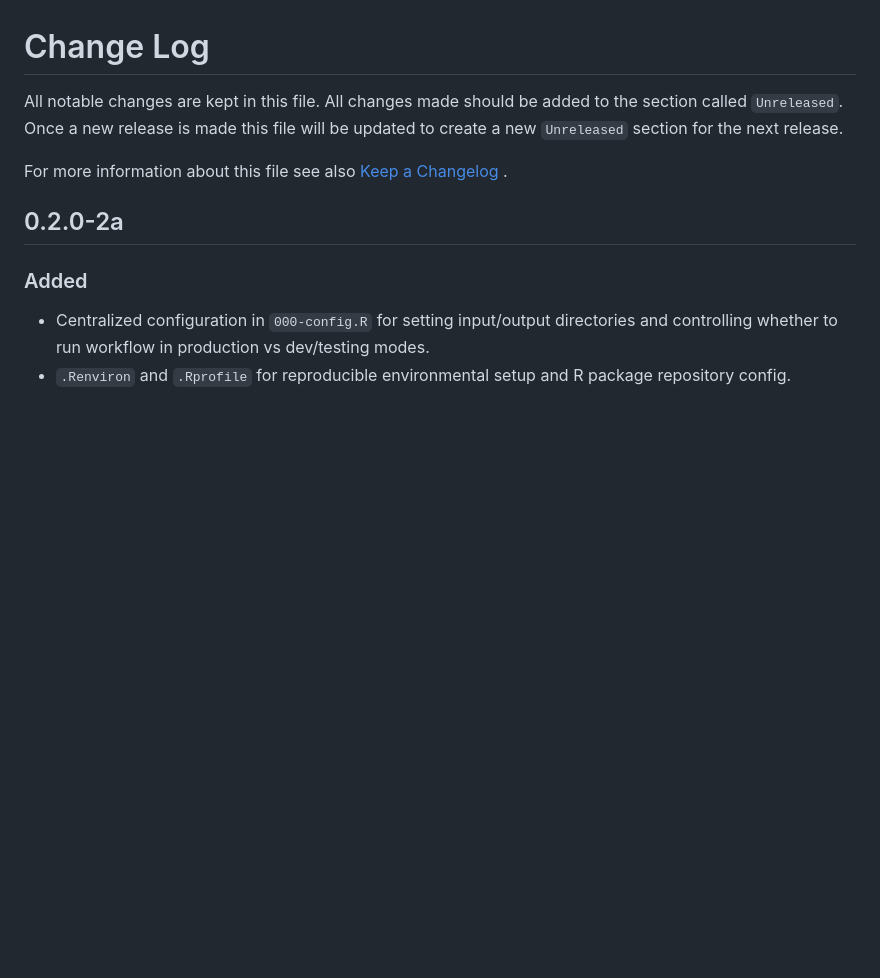
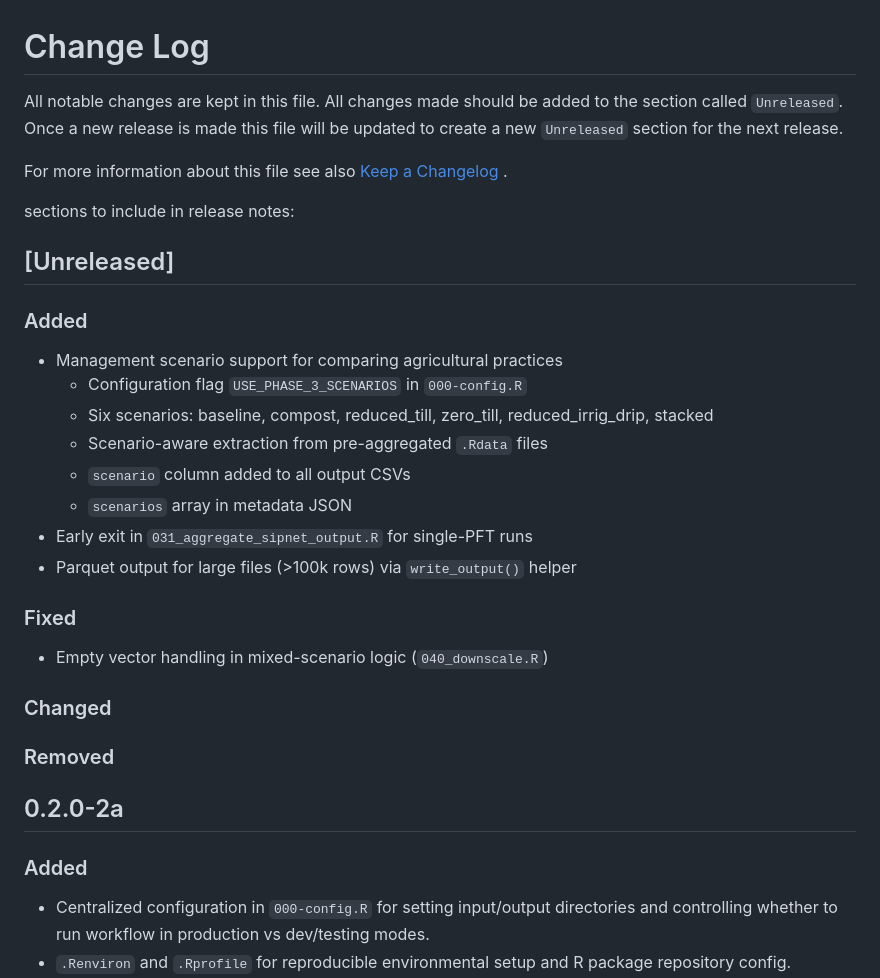
Before and after one commit to ccmmf/downscaling, a Markdown page: docs/CHANGELOG.md, the part around the change. Rendered like a GitHub page; blank space fills up the shorter version.

Commit message:
add phase 3 changes to changelog

```diff
--- a/docs/CHANGELOG.md
+++ b/docs/CHANGELOG.md
@@ -6,20 +6,31 @@ Once a new release is made this file will be updated to create a new `Unreleased
 
 For more information about this file see also [Keep a Changelog](http://keepachangelog.com/) .
 
-<!--
+
 sections to include in release notes:
 
 ## [Unreleased]
 
 ### Added
 
+- Management scenario support for comparing agricultural practices
+  - Configuration flag `USE_PHASE_3_SCENARIOS` in `000-config.R`
+  - Six scenarios: baseline, compost, reduced_till, zero_till, reduced_irrig_drip, stacked
+  - Scenario-aware extraction from pre-aggregated `.Rdata` files
+  - `scenario` column added to all output CSVs
+  - `scenarios` array in metadata JSON
+- Early exit in `031_aggregate_sipnet_output.R` for single-PFT runs
+- Parquet output for large files (>100k rows) via `write_output()` helper
+
 ### Fixed
+
+- Empty vector handling in mixed-scenario logic (`040_downscale.R`)
 
 ### Changed
 
 ### Removed
 
--->
+
 
 ## 0.2.0-2a
 
```
